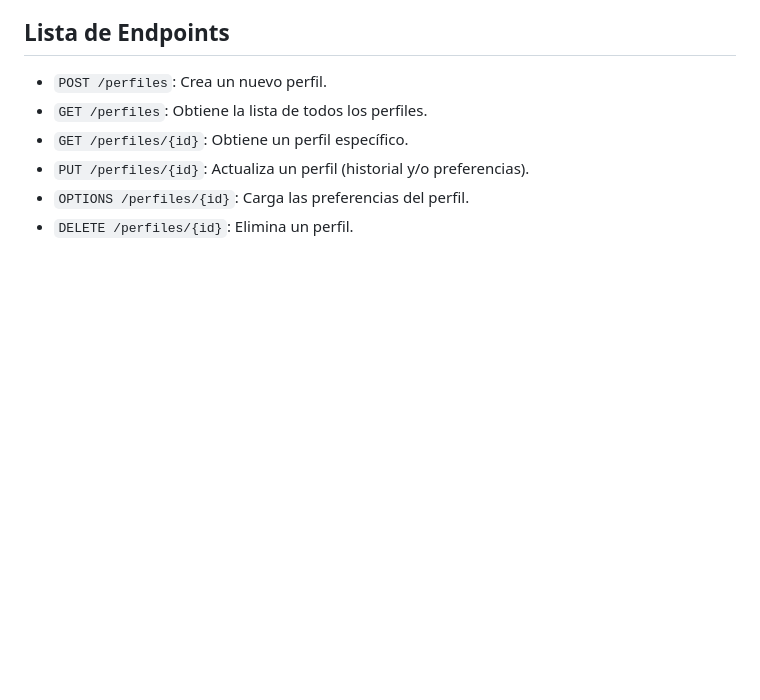
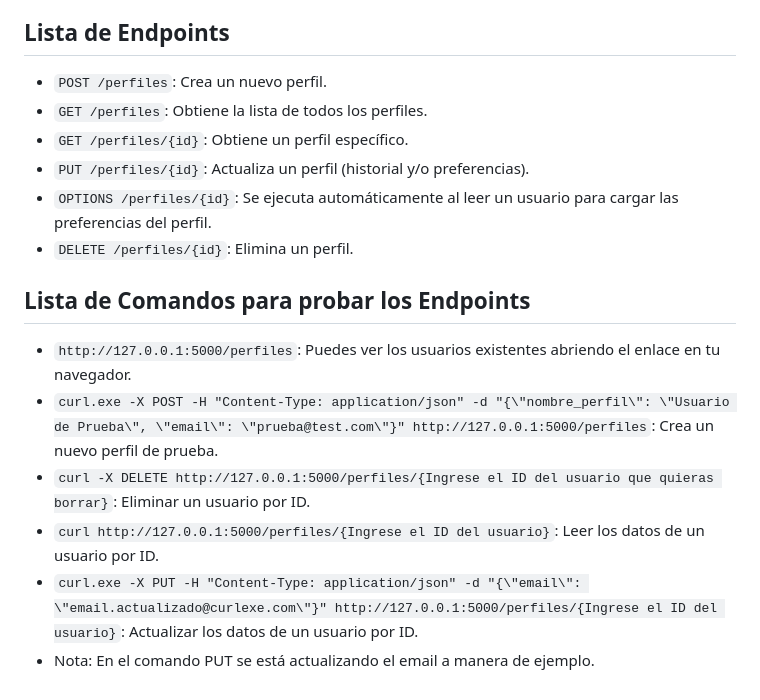
Before and after one commit to omarpiero/ProyectoUniversidad, a Markdown page: README.md, the part around the change. GitHub-like rendering; blank space fills up the shorter version.

```diff
--- a/README.md
+++ b/README.md
@@ -85,5 +85,13 @@ Por último en tu navegador escribe: http://localhost:8000
 - `GET /perfiles`: Obtiene la lista de todos los perfiles.
 - `GET /perfiles/{id}`: Obtiene un perfil específico.
 - `PUT /perfiles/{id}`: Actualiza un perfil (historial y/o preferencias).
-- `OPTIONS /perfiles/{id}`: Carga las preferencias del perfil.
+- `OPTIONS /perfiles/{id}`: Se ejecuta automáticamente al leer un usuario para cargar las preferencias del perfil.
 - `DELETE /perfiles/{id}`: Elimina un perfil.
+
+## Lista de Comandos para probar los Endpoints
+- `http://127.0.0.1:5000/perfiles`: Puedes ver los usuarios existentes abriendo el enlace en tu navegador.
+- `curl.exe -X POST -H "Content-Type: application/json" -d "{\"nombre_perfil\": \"Usuario de Prueba\", \"email\": \"prueba@test.com\"}" http://127.0.0.1:5000/perfiles`: Crea un nuevo perfil de prueba.
+- `curl -X DELETE http://127.0.0.1:5000/perfiles/{Ingrese el ID del usuario que quieras borrar}`: Eliminar un usuario por ID.
+- `curl http://127.0.0.1:5000/perfiles/{Ingrese el ID del usuario}`: Leer los datos de un usuario por ID.
+- `curl.exe -X PUT -H "Content-Type: application/json" -d "{\"email\": \"email.actualizado@curlexe.com\"}" http://127.0.0.1:5000/perfiles/{Ingrese el ID del usuario}`: Actualizar los datos de un usuario por ID.
+- Nota: En el comando PUT se está actualizando el email a manera de ejemplo.
```
